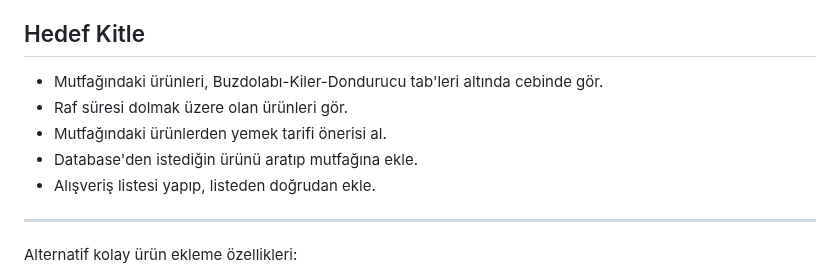
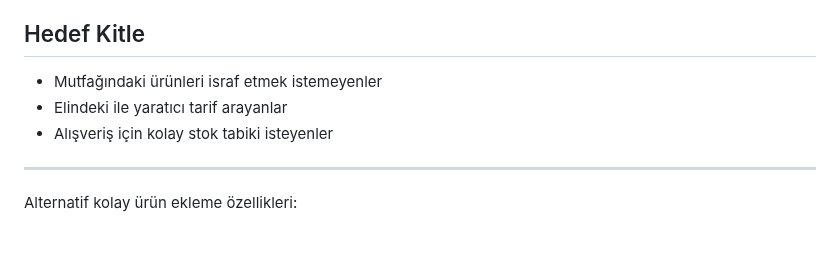
Before and after one commit to batuhanozcan1605/f4-bootcamp-oua, a Markdown page: README.md, the part around the change. Drawn GitHub-style; blank space fills up the shorter version.

```diff
--- a/README.md
+++ b/README.md
@@ -28,11 +28,9 @@ Vizyonumuz, mutfağının potansiyelinin farkında olmayan insanlara bunu hatır
 
 ## Hedef Kitle
 
-- Mutfağındaki ürünleri, Buzdolabı-Kiler-Dondurucu tab'leri altında cebinde gör.
-- Raf süresi dolmak üzere olan ürünleri gör.
-- Mutfağındaki ürünlerden yemek tarifi önerisi al.
-- Database'den istediğin ürünü aratıp mutfağına ekle.
-- Alışveriş listesi yapıp, listeden doğrudan ekle.
+- Mutfağındaki ürünleri israf etmek istemeyenler
+- Elindeki ile yaratıcı tarif arayanlar
+- Alışveriş için kolay stok tabiki isteyenler
 ----------
 Alternatif kolay ürün ekleme özellikleri:
 - Barcode okuma
```
